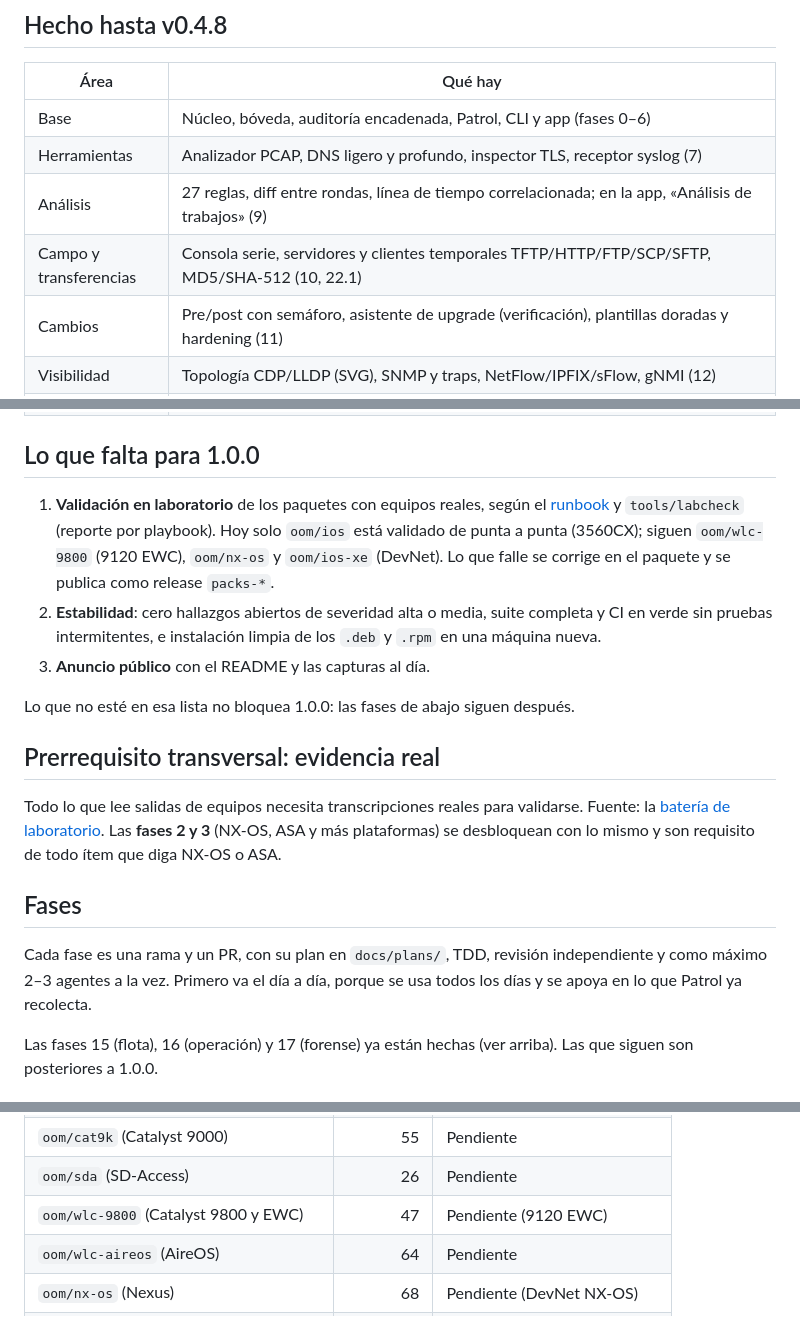
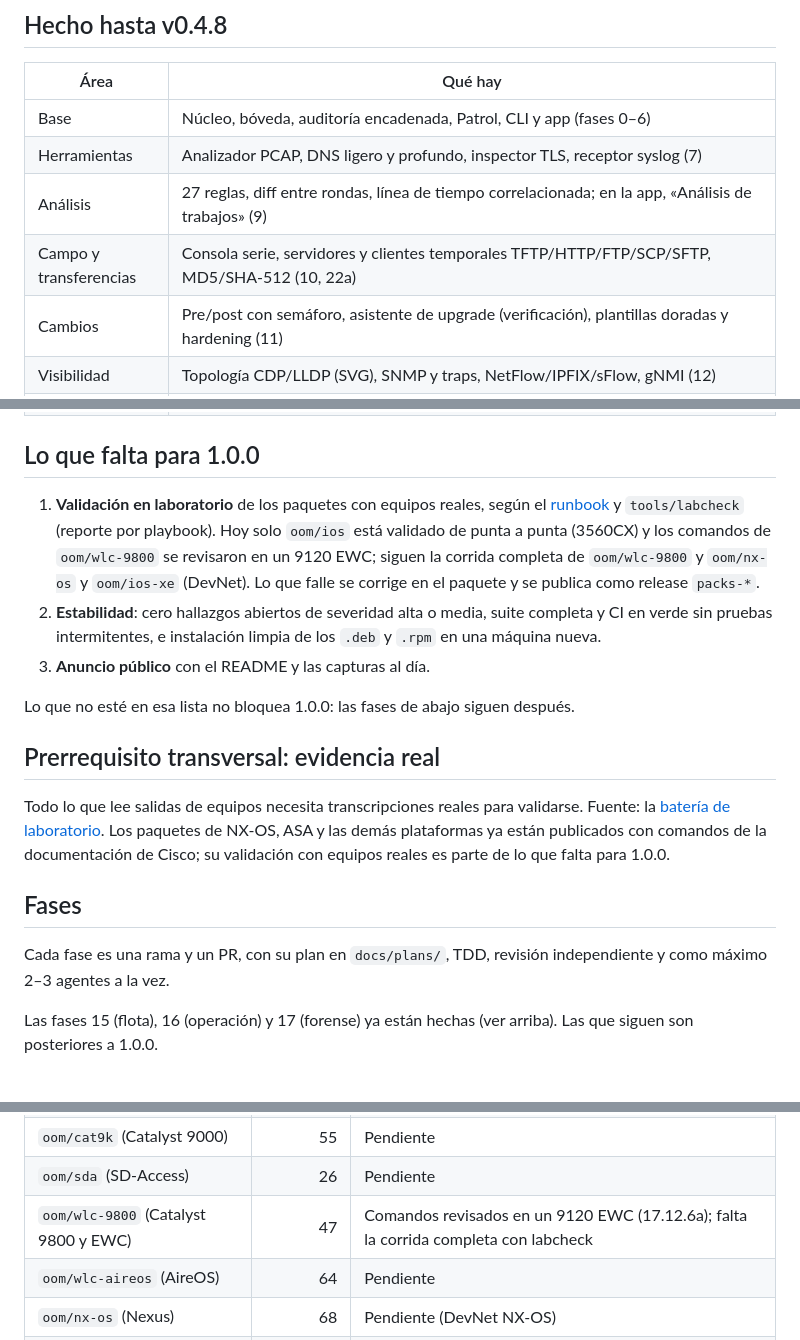
Before and after one commit to oom-netsec/MACUAHUITL, a Markdown page: docs/roadmap.md, 3 parts joined by grey strips. Drawn GitHub-style.

```diff
--- a/docs/roadmap.md
+++ b/docs/roadmap.md
@@ -11,7 +11,7 @@ Principios: local primero y auditado, secretos en la bóveda, sin falsos "todo b
 | Base | Núcleo, bóveda, auditoría encadenada, Patrol, CLI y app (fases 0–6) |
 | Herramientas | Analizador PCAP, DNS ligero y profundo, inspector TLS, receptor syslog (7) |
 | Análisis | 27 reglas, diff entre rondas, línea de tiempo correlacionada; en la app, «Análisis de trabajos» (9) |
-| Campo y transferencias | Consola serie, servidores y clientes temporales TFTP/HTTP/FTP/SCP/SFTP, MD5/SHA-512 (10, 22.1) |
+| Campo y transferencias | Consola serie, servidores y clientes temporales TFTP/HTTP/FTP/SCP/SFTP, MD5/SHA-512 (10, 22a) |
 | Cambios | Pre/post con semáforo, asistente de upgrade (verificación), plantillas doradas y hardening (11) |
 | Visibilidad | Topología CDP/LLDP (SVG), SNMP y traps, NetFlow/IPFIX/sFlow, gNMI (12) |
 | Calculadoras | Subredes/VLSM, MTU/MSS, TCP, QoS, óptica, selección de ruta BGP (13) |
@@ -25,7 +25,7 @@ Principios: local primero y auditado, secretos en la bóveda, sin falsos "todo b
 
 ## Lo que falta para 1.0.0
 
-1. **Validación en laboratorio** de los paquetes con equipos reales, según el [runbook](plans/validacion-labs.md) y `tools/labcheck` (reporte por playbook). Hoy solo `oom/ios` está validado de punta a punta (3560CX); siguen `oom/wlc-9800` (9120 EWC), `oom/nx-os` y `oom/ios-xe` (DevNet). Lo que falle se corrige en el paquete y se publica como release `packs-*`.
+1. **Validación en laboratorio** de los paquetes con equipos reales, según el [runbook](plans/validacion-labs.md) y `tools/labcheck` (reporte por playbook). Hoy solo `oom/ios` está validado de punta a punta (3560CX) y los comandos de `oom/wlc-9800` se revisaron en un 9120 EWC; siguen la corrida completa de `oom/wlc-9800` y `oom/nx-os` y `oom/ios-xe` (DevNet). Lo que falle se corrige en el paquete y se publica como release `packs-*`.
 2. **Estabilidad**: cero hallazgos abiertos de severidad alta o media, suite completa y CI en verde sin pruebas intermitentes, e instalación limpia de los `.deb` y `.rpm` en una máquina nueva.
 3. **Anuncio público** con el README y las capturas al día.
 
@@ -33,11 +33,11 @@ Lo que no esté en esa lista no bloquea 1.0.0: las fases de abajo siguen despué
 
 ## Prerrequisito transversal: evidencia real
 
-Todo lo que lee salidas de equipos necesita transcripciones reales para validarse. Fuente: la [batería de laboratorio](plans/laboratorio-bateria-de-pruebas.md). Las **fases 2 y 3** (NX-OS, ASA y más plataformas) se desbloquean con lo mismo y son requisito de todo ítem que diga NX-OS o ASA.
+Todo lo que lee salidas de equipos necesita transcripciones reales para validarse. Fuente: la [batería de laboratorio](plans/laboratorio-bateria-de-pruebas.md). Los paquetes de NX-OS, ASA y las demás plataformas ya están publicados con comandos de la documentación de Cisco; su validación con equipos reales es parte de lo que falta para 1.0.0.
 
 ## Fases
 
-Cada fase es una rama y un PR, con su plan en `docs/plans/`, TDD, revisión independiente y como máximo 2–3 agentes a la vez. Primero va el día a día, porque se usa todos los días y se apoya en lo que Patrol ya recolecta.
+Cada fase es una rama y un PR, con su plan en `docs/plans/`, TDD, revisión independiente y como máximo 2–3 agentes a la vez.
 
 Las fases 15 (flota), 16 (operación) y 17 (forense) ya están hechas (ver arriba). Las que siguen son posteriores a 1.0.0.
 
@@ -117,7 +117,7 @@ Los playbooks y scripts de cada tecnología se publican como paquetes `.mpack` f
 | `oom/ios-xe` (switches y routers IOS-XE) | 69 | Pendiente (DevNet Cat8000v) |
 | `oom/cat9k` (Catalyst 9000) | 55 | Pendiente |
 | `oom/sda` (SD-Access) | 26 | Pendiente |
-| `oom/wlc-9800` (Catalyst 9800 y EWC) | 47 | Pendiente (9120 EWC) |
+| `oom/wlc-9800` (Catalyst 9800 y EWC) | 47 | Comandos revisados en un 9120 EWC (17.12.6a); falta la corrida completa con labcheck |
 | `oom/wlc-aireos` (AireOS) | 64 | Pendiente |
 | `oom/nx-os` (Nexus) | 68 | Pendiente (DevNet NX-OS) |
 | `oom/aci` (leaf y spine ACI) | 45 | Pendiente |
```
Also changed, not shown: other parts of docs/roadmap.md (+1 -1 lines), README.md (+5 -6 lines), docs/assets/screens/assist-hidden-dark.png, docs/assets/screens/fleet-dark.png, 1 other file.
